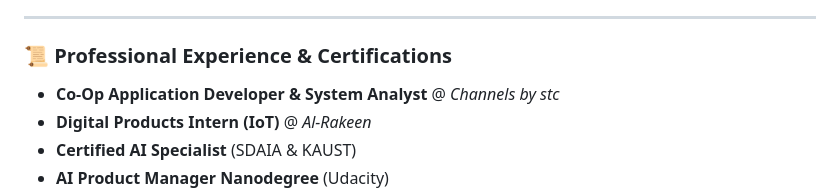
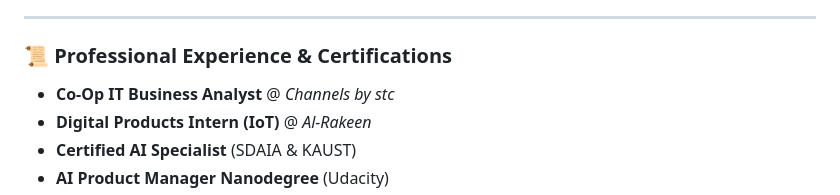
Before and after one commit to AbdulmalekAlghamdi/abdulmalekAlghamdi, a Markdown page: README.md, the part around the change. Rendered like a GitHub page.

```diff
--- a/README.md
+++ b/README.md
@@ -43,7 +43,7 @@ With professional experience in **System Analysis** and **Product Development**
 
 ### 📜 Professional Experience & Certifications
 
-- **Co-Op Application Developer & System Analyst** @ *Channels by stc*
+- **Co-Op IT Business Analyst** @ *Channels by stc*
 - **Digital Products Intern (IoT)** @ *Al-Rakeen*
 - **Certified AI Specialist** (SDAIA & KAUST)
 - **AI Product Manager Nanodegree** (Udacity)
```
